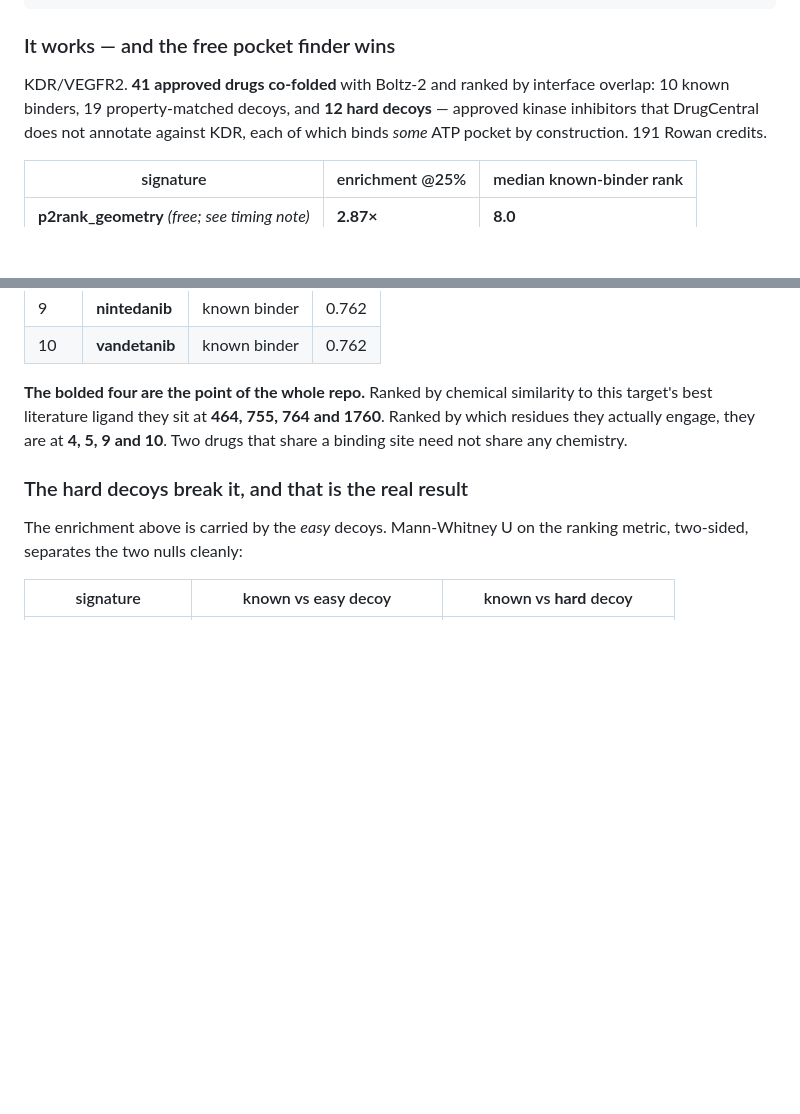
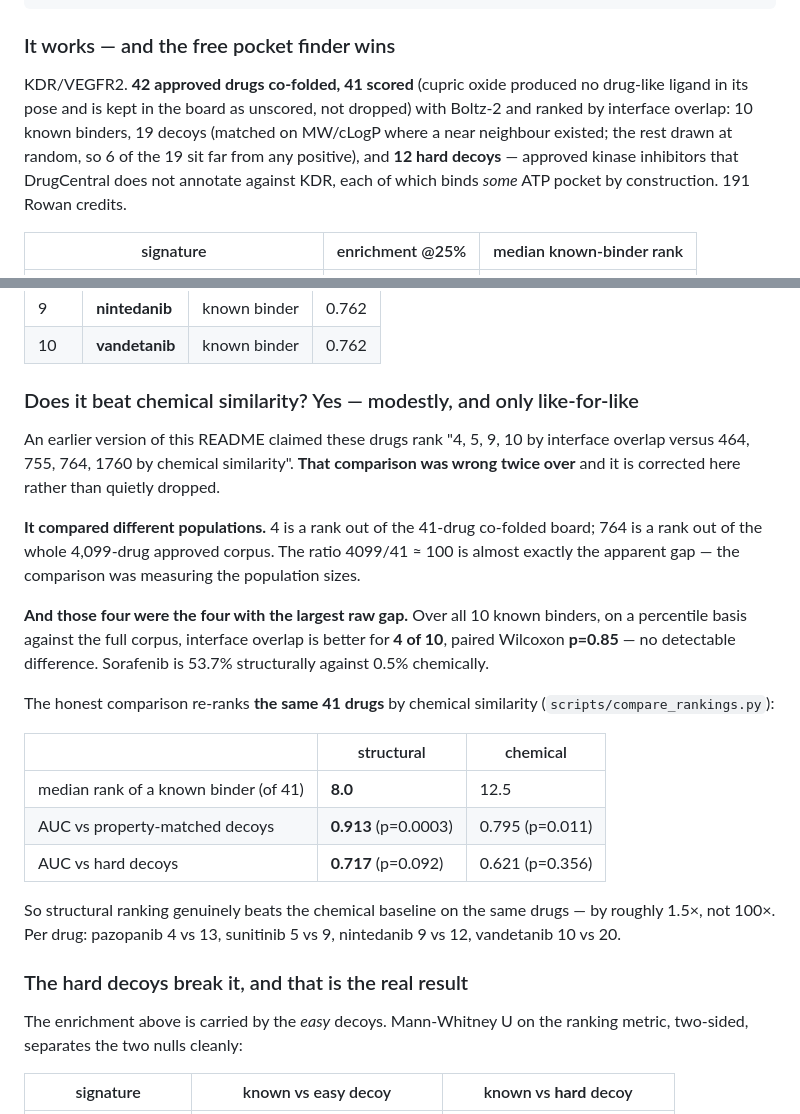
Before and after one commit to jaysahni/drug-similarity-discovery, a Markdown page: README.md, 2 parts joined by grey strips. Rendered like a GitHub page; blank space fills up the shorter version.

Commit message:
README: correct a headline that was wrong twice over
The claim was: these drugs rank "4, 5, 9, 10 by interface overlap versus 464,
755, 764, 1760 by chemical similarity". Both halves of that were misleading.

DIFFERENT POPULATIONS. 4 is a rank out of the 41-drug co-folded board; 764 is a
rank out of the whole 4,099-drug approved corpus. 4099/41 = 100.0, which is
almost exactly the apparent gap - the comparison was largely measuring the
population sizes, and neither denominator appeared in the sentence.

A FAVOURABLE SUBSET. Those four are the four with the largest RAW rank gap.
Over all 10 known binders, on percentiles against the full corpus, interface
overlap is better for 4 of 10 and paired Wilcoxon gives p=0.846 - no detectable
difference. Sorafenib is 53.7% structurally against 0.5% chemically.

The like-for-like comparison, re-ranking the same 41 drugs chemically:

                                      structural   chemical
  median rank of a known binder (41)         8.0       12.5
  AUC vs property-matched decoys      0.913 (0.0003)  0.795 (0.011)
  AUC vs hard decoys                  0.717 (0.092)   0.621 (0.356)

Structural genuinely wins - by roughly 1.5x, not 100x. That is still the
result worth having; it just is not the one the README was claiming.

Two smaller corrections in the same pass:
- "41 approved drugs co-folded" was 42 co-folded and 41 scored. Cupric oxide
  produced no drug-like ligand in its pose. It stays in the board as unscored,
  and the README now says so rather than silently reporting the smaller number.
- "19 property-matched decoys" overstated the matching. The loop takes one
  nearest neighbour per positive, so at most 10 are matched; the other 9 are
  uniform random draws, and 6 of the 19 sit more than 1.0 away from any
  positive in (MW/100, cLogP) - mifamurtide at 6.81, proxibarbal at 3.06.

Every number here was recomputed from the committed artifacts before being
written in.

```diff
--- a/README.md
+++ b/README.md
@@ -54,8 +54,8 @@ Or drive the stages by hand:
 
 ### It works — and the free pocket finder wins
 
-KDR/VEGFR2. **41 approved drugs co-folded** with Boltz-2 and ranked by interface
-overlap: 10 known binders, 19 property-matched decoys, and **12 hard decoys** —
+KDR/VEGFR2. **42 approved drugs co-folded, 41 scored** (cupric oxide produced no drug-like ligand in its pose and is kept in the board as unscored, not dropped) with Boltz-2 and ranked by interface
+overlap: 10 known binders, 19 decoys (matched on MW/cLogP where a near neighbour existed; the rest drawn at random, so 6 of the 19 sit far from any positive), and **12 hard decoys** —
 approved kinase inhibitors that DrugCentral does not annotate against KDR, each of
 which binds *some* ATP pocket by construction. 191 Rowan credits.
 
@@ -81,10 +81,33 @@ binders; known-binder ranks 3, 4, 5, 6, 7, 9, 10, 18, 20, 22 of 41.
 | 9 | **nintedanib** | known binder | 0.762 |
 | 10 | **vandetanib** | known binder | 0.762 |
 
-**The bolded four are the point of the whole repo.** Ranked by chemical similarity to
-this target's best literature ligand they sit at **464, 755, 764 and 1760**. Ranked by
-which residues they actually engage, they are at **4, 5, 9 and 10**. Two drugs that
-share a binding site need not share any chemistry.
+### Does it beat chemical similarity? Yes — modestly, and only like-for-like
+
+An earlier version of this README claimed these drugs rank "4, 5, 9, 10 by interface
+overlap versus 464, 755, 764, 1760 by chemical similarity". **That comparison was
+wrong twice over** and it is corrected here rather than quietly dropped.
+
+**It compared different populations.** 4 is a rank out of the 41-drug co-folded board;
+764 is a rank out of the whole 4,099-drug approved corpus. The ratio 4099/41 ≈ 100 is
+almost exactly the apparent gap — the comparison was measuring the population sizes.
+
+**And those four were the four with the largest raw gap.** Over all 10 known binders,
+on a percentile basis against the full corpus, interface overlap is better for **4 of
+10**, paired Wilcoxon **p=0.85** — no detectable difference. Sorafenib is 53.7%
+structurally against 0.5% chemically.
+
+The honest comparison re-ranks **the same 41 drugs** by chemical similarity
+(`scripts/compare_rankings.py`):
+
+| | structural | chemical |
+|---|---|---|
+| median rank of a known binder (of 41) | **8.0** | 12.5 |
+| AUC vs property-matched decoys | **0.913** (p=0.0003) | 0.795 (p=0.011) |
+| AUC vs hard decoys | **0.717** (p=0.092) | 0.621 (p=0.356) |
+
+So structural ranking genuinely beats the chemical baseline on the same drugs — by
+roughly 1.5×, not 100×. Per drug: pazopanib 4 vs 13, sunitinib 5 vs 9, nintedanib
+9 vs 12, vandetanib 10 vs 20.
 
 ### The hard decoys break it, and that is the real result
 
```
